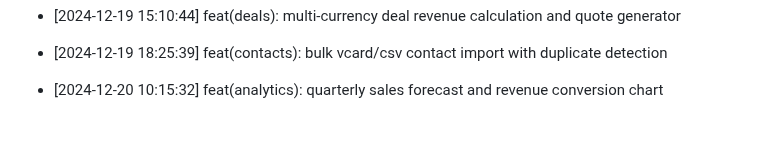
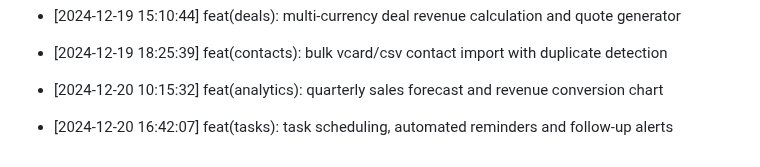
Before and after one commit to Goekss/CrmAPP, a Markdown page: CHANGELOG.md, the part around the change. Rendered like a GitHub page; blank space fills up the shorter version.

Commit message:
feat(tasks): task scheduling, automated reminders and follow-up alerts

```diff
--- a/CHANGELOG.md
+++ b/CHANGELOG.md
@@ -464,3 +464,5 @@
 - [2024-12-19 18:25:39] feat(contacts): bulk vcard/csv contact import with duplicate detection
 
 - [2024-12-20 10:15:32] feat(analytics): quarterly sales forecast and revenue conversion chart
+
+- [2024-12-20 16:42:07] feat(tasks): task scheduling, automated reminders and follow-up alerts
```
